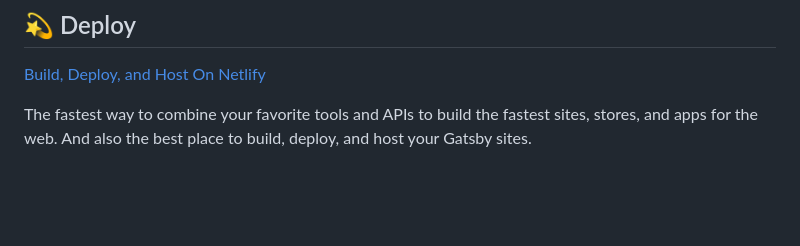
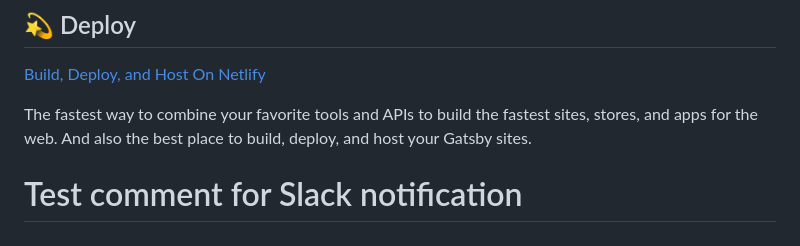
Before and after one commit to fyncom/karmacall-website, a Markdown page: README.md, the part around the change. GitHub-like rendering; blank space fills up the shorter version.

Commit message:
test: testing slack notification workflow

```diff
--- a/README.md
+++ b/README.md
@@ -97,3 +97,4 @@ Looking for more guidance? Full documentation for Gatsby lives [on the website](
 The fastest way to combine your favorite tools and APIs to build the fastest sites, stores, and apps for the web. And also the best place to build, deploy, and host your Gatsby sites.
 
 <!-- AUTO-GENERATED-CONTENT:END -->
+# Test comment for Slack notification
```
